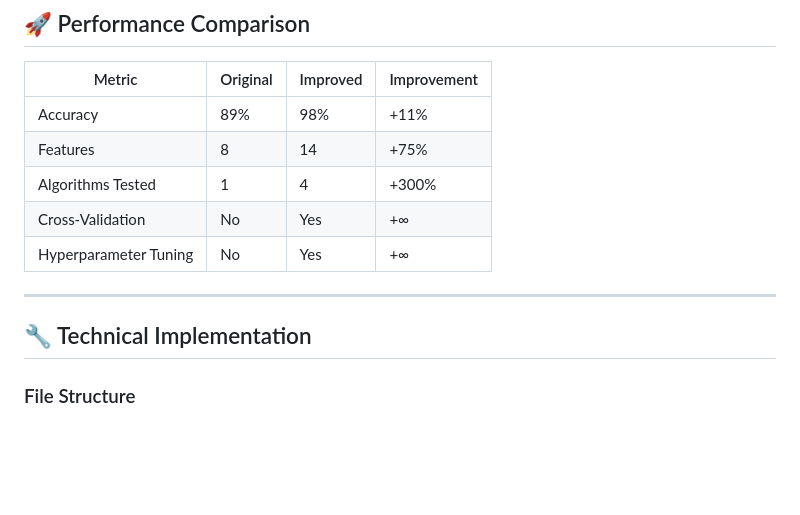
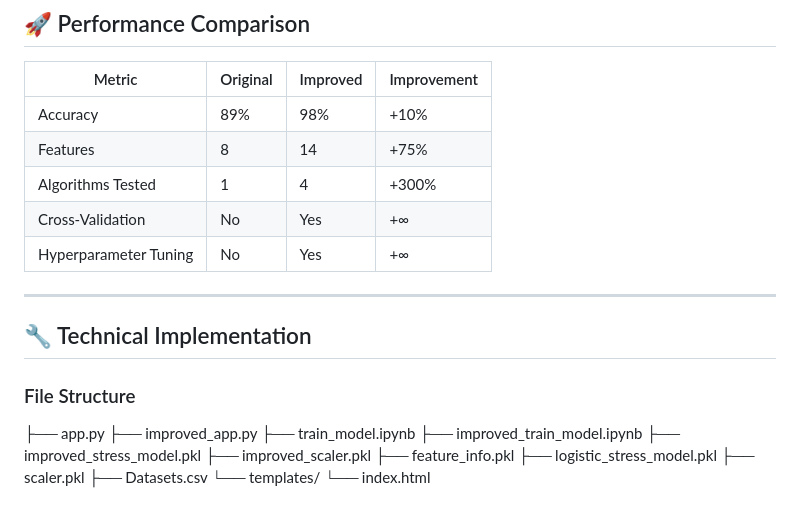
Before and after one commit to prasanarath/SIC-StressDetectionSystem, a Markdown page: README.md, the part around the change. Drawn GitHub-style; blank space fills up the shorter version.

```diff
--- a/README.md
+++ b/README.md
@@ -111,7 +111,7 @@ The goal is to provide **real-time stress detection**, assist in **stress manage
 
 | Metric | Original | Improved | Improvement |
 |--------|---------|----------|-------------|
-| Accuracy | 89% | 98% | +11% |
+| Accuracy | 89% | 98% | +10% |
 | Features | 8 | 14 | +75% |
 | Algorithms Tested | 1 | 4 | +300% |
 | Cross-Validation | No | Yes | +∞ |
@@ -122,3 +122,15 @@ The goal is to provide **real-time stress detection**, assist in **stress manage
 ## 🔧 Technical Implementation
 
 ### File Structure
+├── app.py
+├── improved_app.py
+├── train_model.ipynb
+├── improved_train_model.ipynb
+├── improved_stress_model.pkl
+├── improved_scaler.pkl
+├── feature_info.pkl
+├── logistic_stress_model.pkl
+├── scaler.pkl
+├── Datasets.csv
+└── templates/
+└── index.html
```
